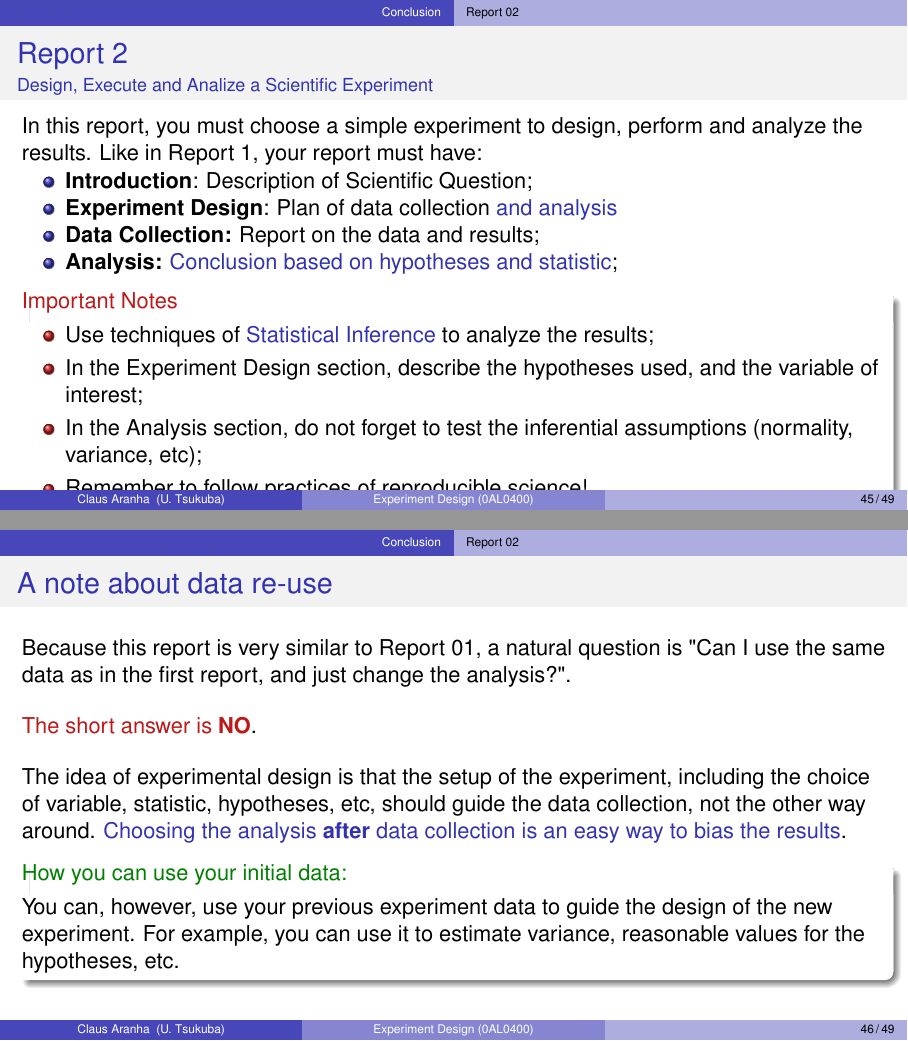
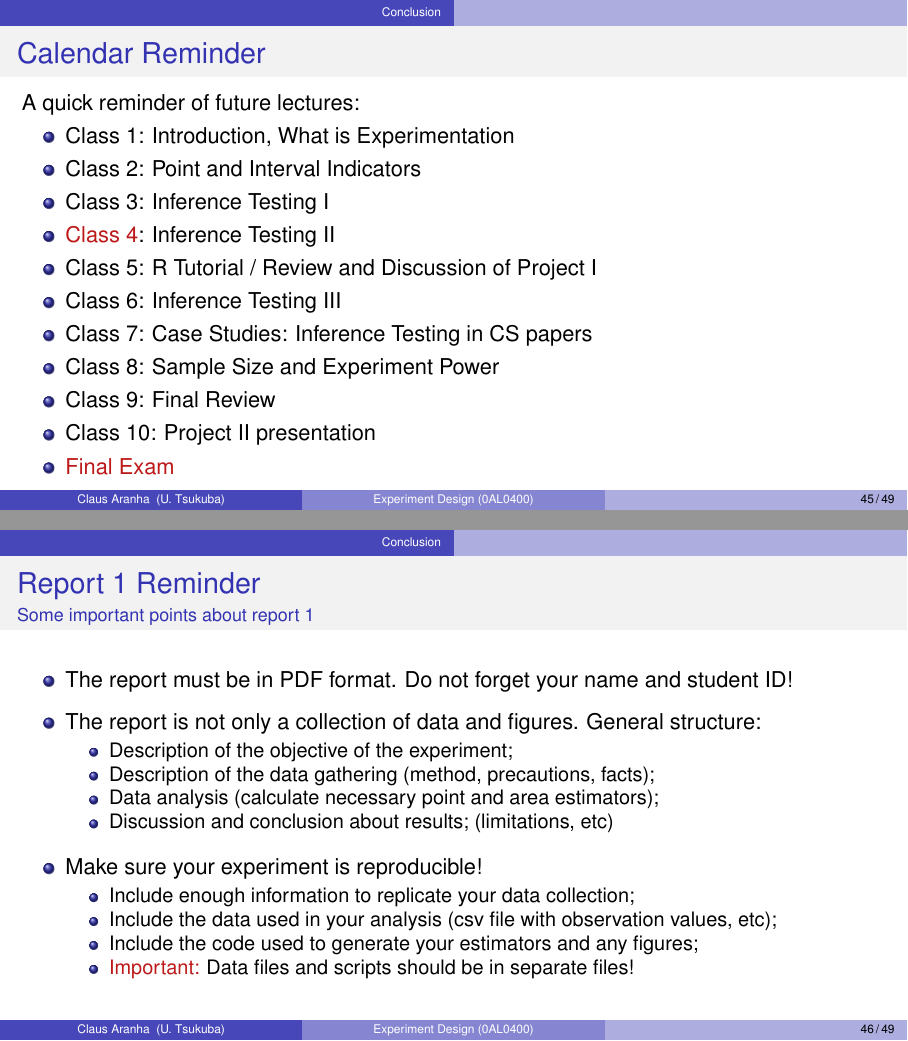
Before and after one commit to caranha/ExperimentDesignCS, LaTeX slides (topic04/lecture4.tex, which reads topic04/40_conclusion.tex): pages 45 and 46 of 49, joined at a grey line. Compiled offline with pdfLaTeX.

Commit message:
finished updating lecture 4 for 2021

```diff
--- a/topic04/40_conclusion.tex
+++ b/topic04/40_conclusion.tex
@@ -19,36 +19,42 @@
   \end{itemize}
 \end{frame}
 
-\subsection{Report 02}
-
-\begin{frame}{Report 2}{Design, Execute and Analize a Scientific Experiment}
-  In this report, you must choose a simple experiment to design, perform and analyze the results. Like in Report 1, your report must have:
+\begin{frame}{Calendar Reminder}
+  A quick reminder of future lectures:
   \begin{itemize}
-    \item {\bf Introduction}: Description of Scientific Question;
-    \item {\bf Experiment Design}: Plan of data collection \structure{and analysis}
-    \item {\bf Data Collection:} Report on the data and results;
-    \item {\bf Analysis:} \structure{Conclusion based on hypotheses and statistic};
+    \item Class 1: Introduction, What is Experimentation
+    \item Class 2: Point and Interval Indicators
+    \item Class 3: Inference Testing I
+    \item \alert{Class 4}: Inference Testing II
+    \item Class 5: R Tutorial / Review and Discussion of Project I
+    \item Class 6: Inference Testing III
+    \item Class 7: Case Studies: Inference Testing in CS papers
+    \item Class 8: Sample Size and Experiment Power
+    \item Class 9: Final Review
+    \item Class 10: Project II presentation
+    \item \alert{Final Exam}
   \end{itemize}
-
-  \begin{alertblock}{Important Notes}
-    \begin{itemize}
-      \item Use techniques of \structure{Statistical Inference} to analyze the results;
-      \item In the Experiment Design section, describe the hypotheses used, and the variable of interest;
-      \item In the Analysis section, do not forget to test the inferential assumptions (normality, variance, etc);
-      \item Remember to follow practices of reproducible science!
-    \end{itemize}
-  \end{alertblock}
 \end{frame}
 
-\begin{frame}{A note about data re-use}
-  Because this report is very similar to Report 01, a natural question is "Can I use the same data as in the first report, and just change the analysis?".\bigskip
+\begin{frame}{Report 1 Reminder}{Some important points about report 1}
+  \begin{itemize}
+    \item The report must be in PDF format. Do not forget your name and student ID!\medskip
 
-  \alert{The short answer is {\bf NO}}.\bigskip
+    \item The report is not only a collection of data and figures. General structure:
+    \begin{itemize}
+      \item Description of the objective of the experiment;
+      \item Description of the data gathering (method, precautions, facts);
+      \item Data analysis (calculate necessary point and area estimators);
+      \item Discussion and conclusion about results; (limitations, etc)
+    \end{itemize}\medskip
 
-  The idea of experimental design is that the setup of the experiment, including the choice of variable, statistic, hypotheses, etc, should guide the data collection, not the other way around. \structure{Choosing the analysis {\bf after} data collection is an easy way to bias the results}.
-
-  \begin{exampleblock}{How you can use your initial data:}
-    You can, however, use your previous experiment data to guide the design of the new experiment. For example, you can use it to estimate variance, reasonable values for the hypotheses, etc.
-  \end{exampleblock}
+    \item Make sure your experiment is reproducible!
+    \begin{itemize}
+      \item Include enough information to replicate your data collection;
+      \item Include the data used in your analysis (csv file with observation values, etc);
+      \item Include the code used to generate your estimators and any figures;
+      \item \alert{Important:} Data files and scripts should be in separate files!
+    \end{itemize}
+  \end{itemize}
 \end{frame}
 
```
Also changed, not shown: topic04/TODO.md (+2 -12 lines), topic04/lecture4.pdf, topic04/40_conclusion.tex (71 more changed lines).
